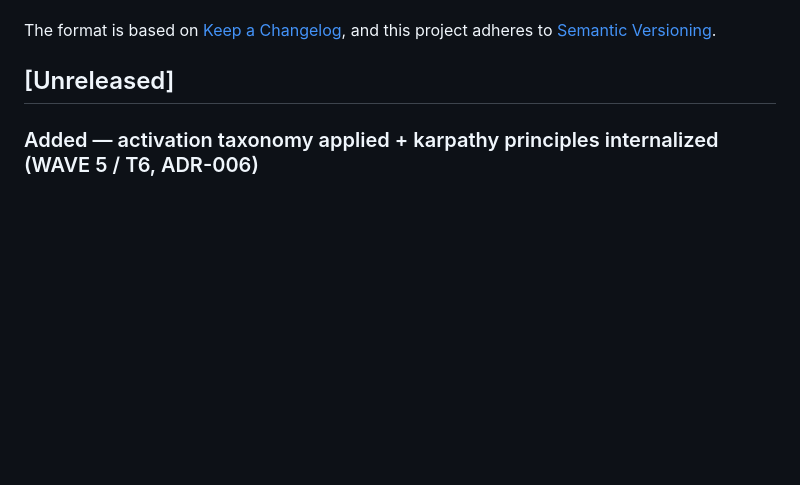
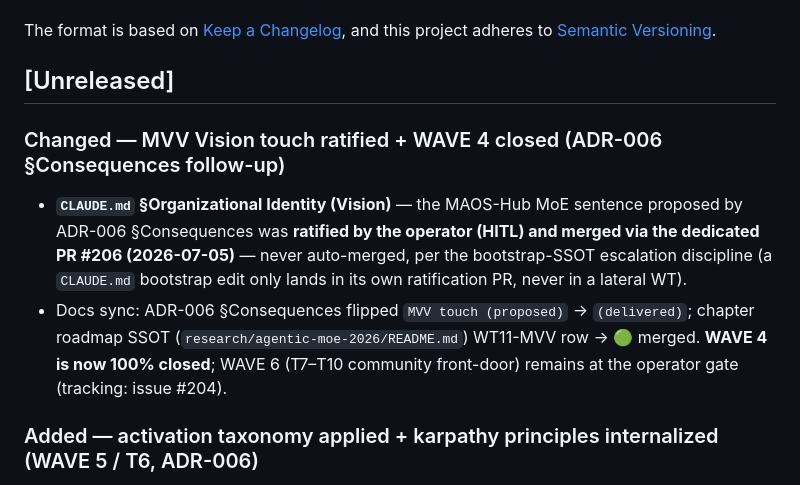
Before and after one commit to ekson73/multi-agent-os, a Markdown page: CHANGELOG.md, the part around the change. Drawn GitHub-style; blank space fills up the shorter version.

```diff
--- a/CHANGELOG.md
+++ b/CHANGELOG.md
@@ -7,6 +7,17 @@ and this project adheres to [Semantic Versioning](https://semver.org/spec/v2.0.0
 
 
 ## [Unreleased]
+
+### Changed — MVV Vision touch ratified + WAVE 4 closed (ADR-006 §Consequences follow-up)
+
+- **`CLAUDE.md` §Organizational Identity (Vision)** — the MAOS-Hub MoE sentence proposed by
+  ADR-006 §Consequences was **ratified by the operator (HITL) and merged via the dedicated
+  PR #206 (2026-07-05)** — never auto-merged, per the bootstrap-SSOT escalation discipline
+  (a `CLAUDE.md` bootstrap edit only lands in its own ratification PR, never in a lateral WT).
+- Docs sync: ADR-006 §Consequences flipped `MVV touch (proposed)` → `(delivered)`; chapter
+  roadmap SSOT (`research/agentic-moe-2026/README.md`) WT11-MVV row → 🟢 merged. **WAVE 4 is
+  now 100% closed**; WAVE 6 (T7–T10 community front-door) remains at the operator gate
+  (tracking: issue #204).
 
 ### Added — activation taxonomy applied + karpathy principles internalized (WAVE 5 / T6, ADR-006)
 
```
Also changed, not shown: docs/adrs/ADR-006-ath-moe-hub-adoption.md (+6 -4 lines), research/agentic-moe-2026/README.md (+3 -3 lines).
